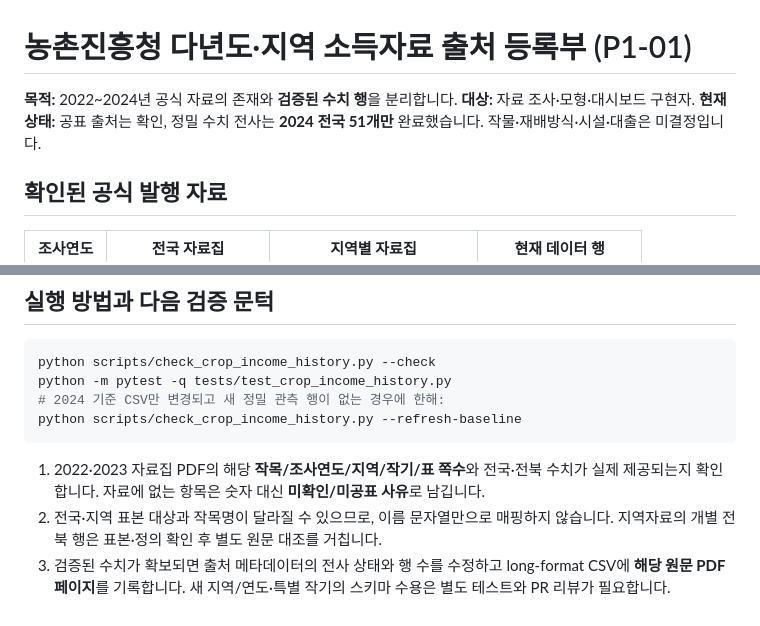
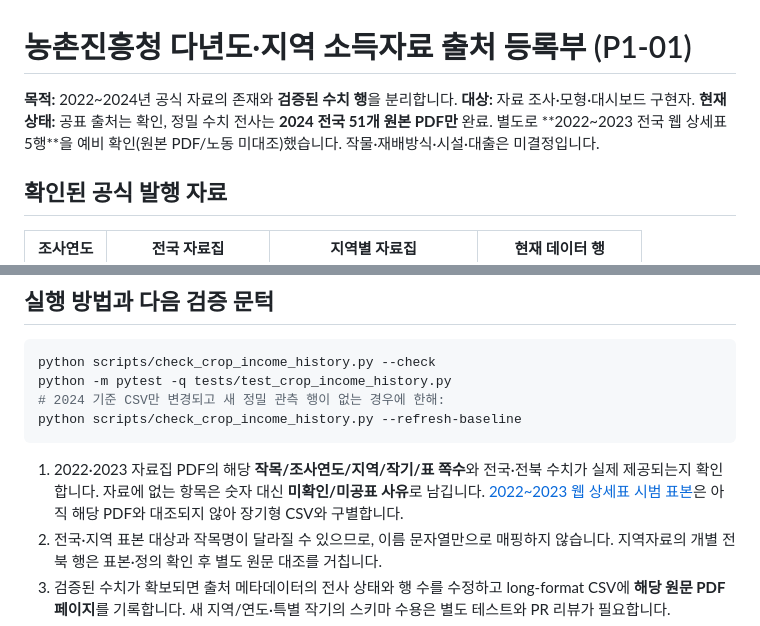
Before and after one commit to limfighter/farm-kpi, a Markdown page: docs/reference/RDA_MULTYEAR_SOURCE_REGISTRY.md, 2 parts joined by grey strips. Rendered like a GitHub page.

Commit message:
docs: link real web-table pilot while keeping PDF audit and long-form status distinct

````diff
--- a/docs/reference/RDA_MULTYEAR_SOURCE_REGISTRY.md
+++ b/docs/reference/RDA_MULTYEAR_SOURCE_REGISTRY.md
@@ -1,6 +1,6 @@
 # 농촌진흥청 다년도·지역 소득자료 출처 등록부 (P1-01)
 
-**목적:** 2022~2024년 공식 자료의 존재와 **검증된 수치 행**을 분리합니다. **대상:** 자료 조사·모형·대시보드 구현자. **현재 상태:** 공표 출처는 확인, 정밀 수치 전사는 **2024 전국 51개만** 완료했습니다. 작물·재배방식·시설·대출은 미결정입니다.
+**목적:** 2022~2024년 공식 자료의 존재와 **검증된 수치 행**을 분리합니다. **대상:** 자료 조사·모형·대시보드 구현자. **현재 상태:** 공표 출처는 확인, 정밀 수치 전사는 **2024 전국 51개 원본 PDF만** 완료. 별도로 **2022~2023 전국 웹 상세표 5행**을 예비 확인(원본 PDF/노동 미대조)했습니다. 작물·재배방식·시설·대출은 미결정입니다.
 
 ## 확인된 공식 발행 자료
 
@@ -34,7 +34,7 @@ python -m pytest -q tests/test_crop_income_history.py
 python scripts/check_crop_income_history.py --refresh-baseline
 ```
 
-1. 2022·2023 자료집 PDF의 해당 **작목/조사연도/지역/작기/표 쪽수**와 전국·전북 수치가 실제 제공되는지 확인합니다. 자료에 없는 항목은 숫자 대신 **미확인/미공표 사유**로 남깁니다.
+1. 2022·2023 자료집 PDF의 해당 **작목/조사연도/지역/작기/표 쪽수**와 전국·전북 수치가 실제 제공되는지 확인합니다. 자료에 없는 항목은 숫자 대신 **미확인/미공표 사유**로 남깁니다. [2022~2023 웹 상세표 시범 표본](RDA_WEB_EVIDENCE_SAMPLE.md)은 아직 해당 PDF와 대조되지 않아 장기형 CSV와 구별합니다.
 2. 전국·지역 표본 대상과 작목명이 달라질 수 있으므로, 이름 문자열만으로 매핑하지 않습니다. 지역자료의 개별 전북 행은 표본·정의 확인 후 별도 원문 대조를 거칩니다.
 3. 검증된 수치가 확보되면 출처 메타데이터의 전사 상태와 행 수를 수정하고 long-format CSV에 **해당 원문 PDF 페이지**를 기록합니다. 새 지역/연도·특별 작기의 스키마 수용은 별도 테스트와 PR 리뷰가 필요합니다.
 4. **가격·소득 비교 시 2024 명목값을 다른 해의 실질값처럼 결합하지 말고**, 설비 감가상각/고용비 포함 여부와 4년 작기를 확인합니다.
````
